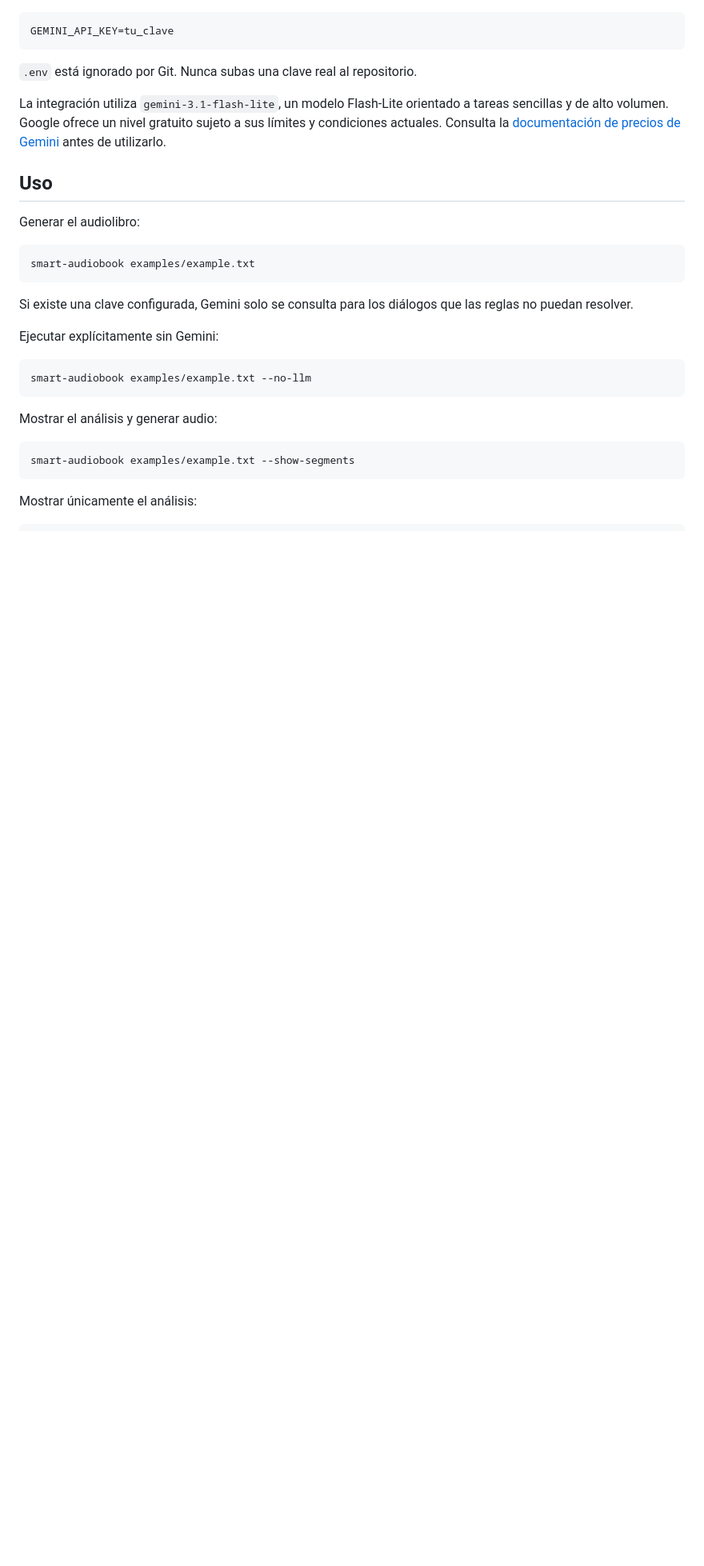
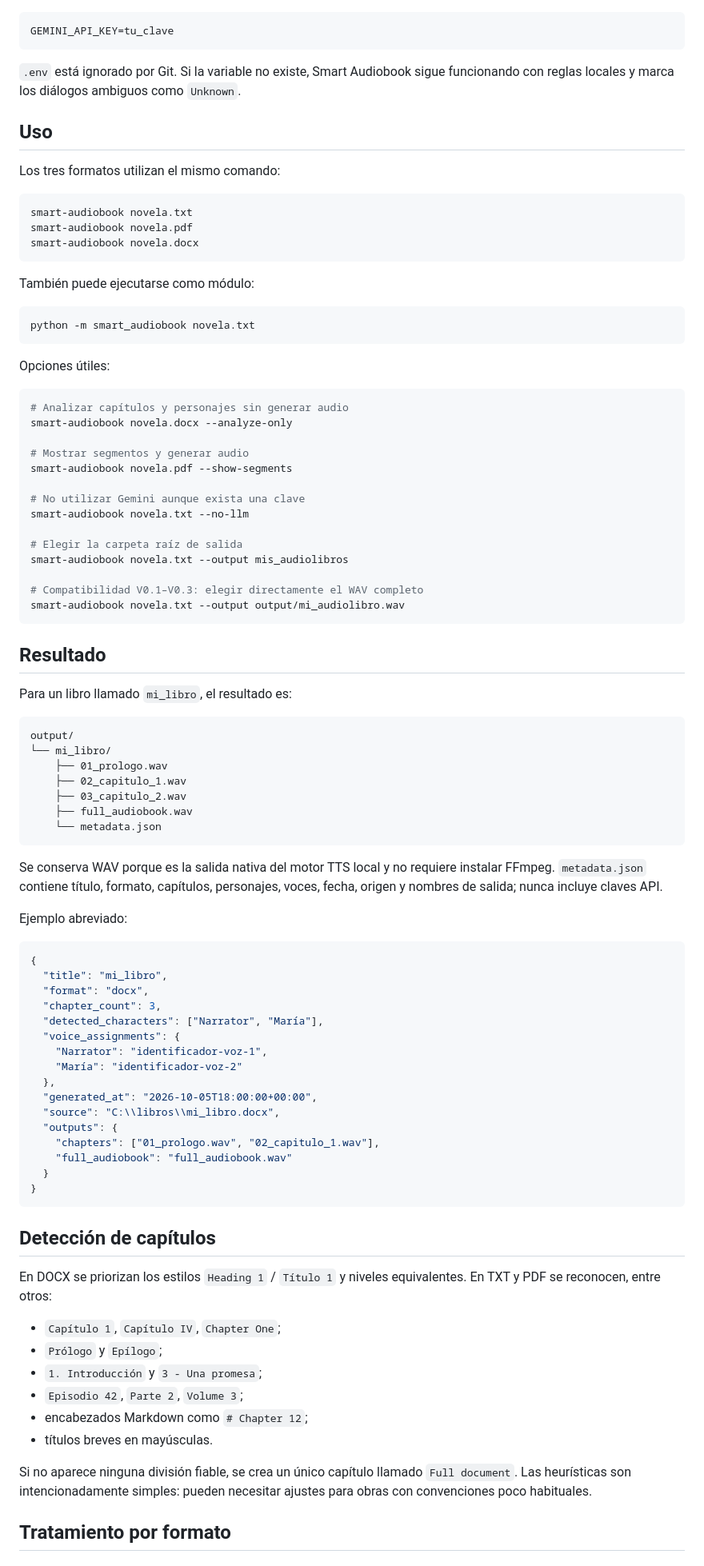
Before and after one commit to DarthOpi/AppAudiobook, a Markdown page: README.md, the part around one of its changes. Shown at 80% size. GitHub-like rendering; blank space fills up the shorter version.

Commit message:
docs: document Smart Audiobook V0.4

````diff
--- a/README.md
+++ b/README.md
@@ -76,30 +66,92 @@ Edita `.env` y añade tu clave:
 GEMINI_API_KEY=tu_clave
 ```
 
-`.env` está ignorado por Git. Nunca subas una clave real al repositorio.
-
-La integración utiliza `gemini-3.1-flash-lite`, un modelo Flash-Lite orientado a tareas sencillas y de alto volumen. Google ofrece un nivel gratuito sujeto a sus límites y condiciones actuales. Consulta la [documentación de precios de Gemini](https://ai.google.dev/gemini-api/docs/pricing) antes de utilizarlo.
+`.env` está ignorado por Git. Si la variable no existe, Smart Audiobook sigue funcionando con reglas locales y marca los diálogos ambiguos como `Unknown`.
 
 ## Uso
 
-Generar el audiolibro:
+Los tres formatos utilizan el mismo comando:
 
 ```powershell
-smart-audiobook examples/example.txt
+smart-audiobook novela.txt
+smart-audiobook novela.pdf
+smart-audiobook novela.docx
 ```
 
-Si existe una clave configurada, Gemini solo se consulta para los diálogos que las reglas no puedan resolver.
-
-Ejecutar explícitamente sin Gemini:
+También puede ejecutarse como módulo:
 
 ```powershell
-smart-audiobook examples/example.txt --no-llm
+python -m smart_audiobook novela.txt
 ```
 
-Mostrar el análisis y generar audio:
+Opciones útiles:
 
 ```powershell
-smart-audiobook examples/example.txt --show-segments
+# Analizar capítulos y personajes sin generar audio
+smart-audiobook novela.docx --analyze-only
+
+# Mostrar segmentos y generar audio
+smart-audiobook novela.pdf --show-segments
+
+# No utilizar Gemini aunque exista una clave
+smart-audiobook novela.txt --no-llm
+
+# Elegir la carpeta raíz de salida
+smart-audiobook novela.txt --output mis_audiolibros
+
+# Compatibilidad V0.1–V0.3: elegir directamente el WAV completo
+smart-audiobook novela.txt --output output/mi_audiolibro.wav
 ```
 
-Mostrar únicamente el análisis:
+## Resultado
+
+Para un libro llamado `mi_libro`, el resultado es:
+
+```text
+output/
+└── mi_libro/
+    ├── 01_prologo.wav
+    ├── 02_capitulo_1.wav
+    ├── 03_capitulo_2.wav
+    ├── full_audiobook.wav
+    └── metadata.json
+```
+
+Se conserva WAV porque es la salida nativa del motor TTS local y no requiere instalar FFmpeg. `metadata.json` contiene título, formato, capítulos, personajes, voces, fecha, origen y nombres de salida; nunca incluye claves API.
+
+Ejemplo abreviado:
+
+```json
+{
+  "title": "mi_libro",
+  "format": "docx",
+  "chapter_count": 3,
+  "detected_characters": ["Narrator", "María"],
+  "voice_assignments": {
+    "Narrator": "identificador-voz-1",
+    "María": "identificador-voz-2"
+  },
+  "generated_at": "2026-10-05T18:00:00+00:00",
+  "source": "C:\\libros\\mi_libro.docx",
+  "outputs": {
+    "chapters": ["01_prologo.wav", "02_capitulo_1.wav"],
+    "full_audiobook": "full_audiobook.wav"
+  }
+}
+```
+
+## Detección de capítulos
+
+En DOCX se priorizan los estilos `Heading 1` / `Título 1` y niveles equivalentes. En TXT y PDF se reconocen, entre otros:
+
+- `Capítulo 1`, `Capítulo IV`, `Chapter One`;
+- `Prólogo` y `Epílogo`;
+- `1. Introducción` y `3 - Una promesa`;
+- `Episodio 42`, `Parte 2`, `Volume 3`;
+- encabezados Markdown como `# Chapter 12`;
+- títulos breves en mayúsculas.
+
+Si no aparece ninguna división fiable, se crea un único capítulo llamado `Full document`. Las heurísticas son intencionadamente simples: pueden necesitar ajustes para obras con convenciones poco habituales.
+
+## Tratamiento por formato
+
````
Also changed, not shown: other parts of README.md (+83 -147 lines).
